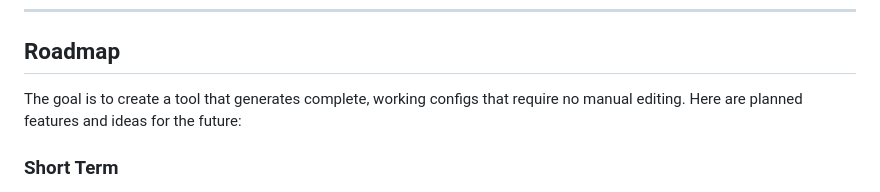
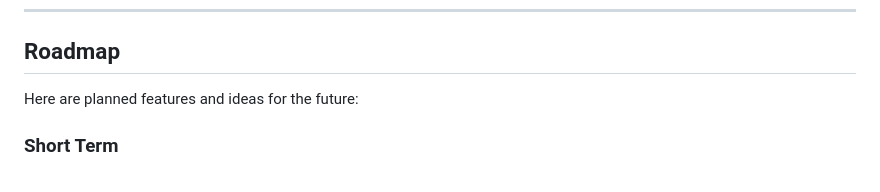
Before and after one commit to Kanrog/klipper-config-generator, a Markdown page: README.md, the part around the change. GitHub-like rendering.

Commit message:
Fix formatting in README roadmap section

```diff
--- a/README.md
+++ b/README.md
@@ -58,7 +58,7 @@ This is meant as a tool to _simplify_ the klipper experience.
 
 ## Roadmap
 
-The goal is to create a tool that generates complete, working configs that require no manual editing. Here are planned features and ideas for the future:
+Here are planned features and ideas for the future:
 
 ### Short Term
 - [ ] More base configs for popular motherboards
```
